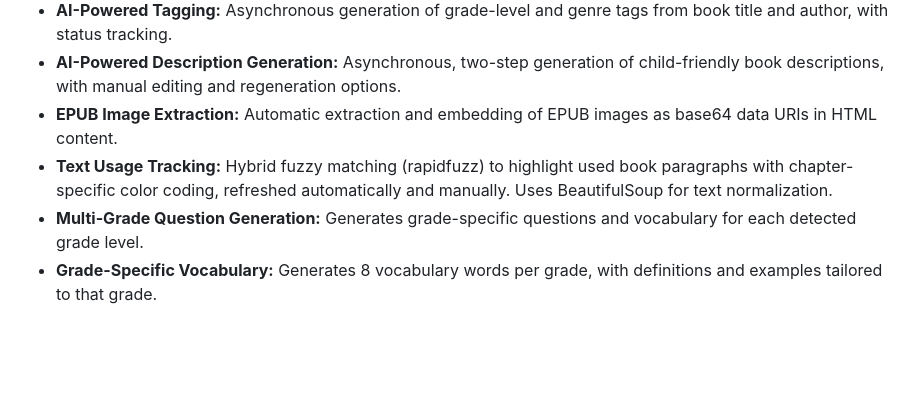
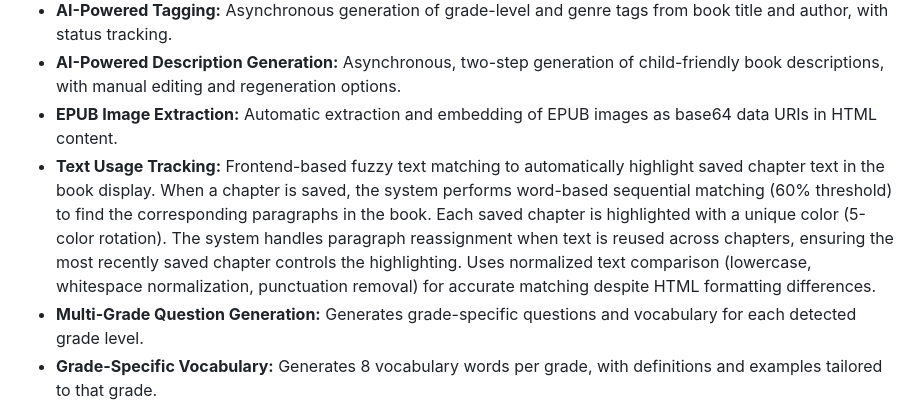
Before and after one commit to yylde/dannous-backend, a Markdown page: replit.md, the part around the change. GitHub-like rendering; blank space fills up the shorter version.

Commit message:
Improve text highlighting to accurately show saved chapters in book display
Update text usage tracking to implement frontend-based fuzzy matching for highlighting saved chapter text. Highlights are chapter-specific with a 5-color rotation, and the system handles text reuse by prioritizing the most recently saved chapter. Normalizes text for accurate comparison.

Replit-Commit-Author: Agent
Replit-Commit-Session-Id: d66712af-2a7e-449a-8c27-76447b5ede50
Replit-Commit-Checkpoint-Type: full_checkpoint
Replit-Commit-Event-Id: 4e373675-c6b8-4d19-8084-d15190f56b34
Replit-Commit-Screenshot-Url: https://storage.googleapis.com/screenshot-production-us-central1/5afc117a-ce11-4146-853e-b9e1be2a1a23/d66712af-2a7e-449a-8c27-76447b5ede50/AoT4xLd

```diff
--- a/replit.md
+++ b/replit.md
@@ -30,7 +30,7 @@ The core is a Flask web application, structured using an application factory pat
 - **AI-Powered Tagging:** Asynchronous generation of grade-level and genre tags from book title and author, with status tracking.
 - **AI-Powered Description Generation:** Asynchronous, two-step generation of child-friendly book descriptions, with manual editing and regeneration options.
 - **EPUB Image Extraction:** Automatic extraction and embedding of EPUB images as base64 data URIs in HTML content.
-- **Text Usage Tracking:** Hybrid fuzzy matching (rapidfuzz) to highlight used book paragraphs with chapter-specific color coding, refreshed automatically and manually. Uses BeautifulSoup for text normalization.
+- **Text Usage Tracking:** Frontend-based fuzzy text matching to automatically highlight saved chapter text in the book display. When a chapter is saved, the system performs word-based sequential matching (60% threshold) to find the corresponding paragraphs in the book. Each saved chapter is highlighted with a unique color (5-color rotation). The system handles paragraph reassignment when text is reused across chapters, ensuring the most recently saved chapter controls the highlighting. Uses normalized text comparison (lowercase, whitespace normalization, punctuation removal) for accurate matching despite HTML formatting differences.
 - **Multi-Grade Question Generation:** Generates grade-specific questions and vocabulary for each detected grade level.
 - **Grade-Specific Vocabulary:** Generates 8 vocabulary words per grade, with definitions and examples tailored to that grade.
 - **Automatic Question Regeneration:** Smart regeneration of questions triggered by tag changes or manual edits, processing only affected grades. The "Regenerate All Questions" button creates n_chapters × n_grades × 3 tasks (3 separate tasks per grade per chapter), where each task generates 1 question. Existing queued question tasks are deleted before new tasks are enqueued.
```
